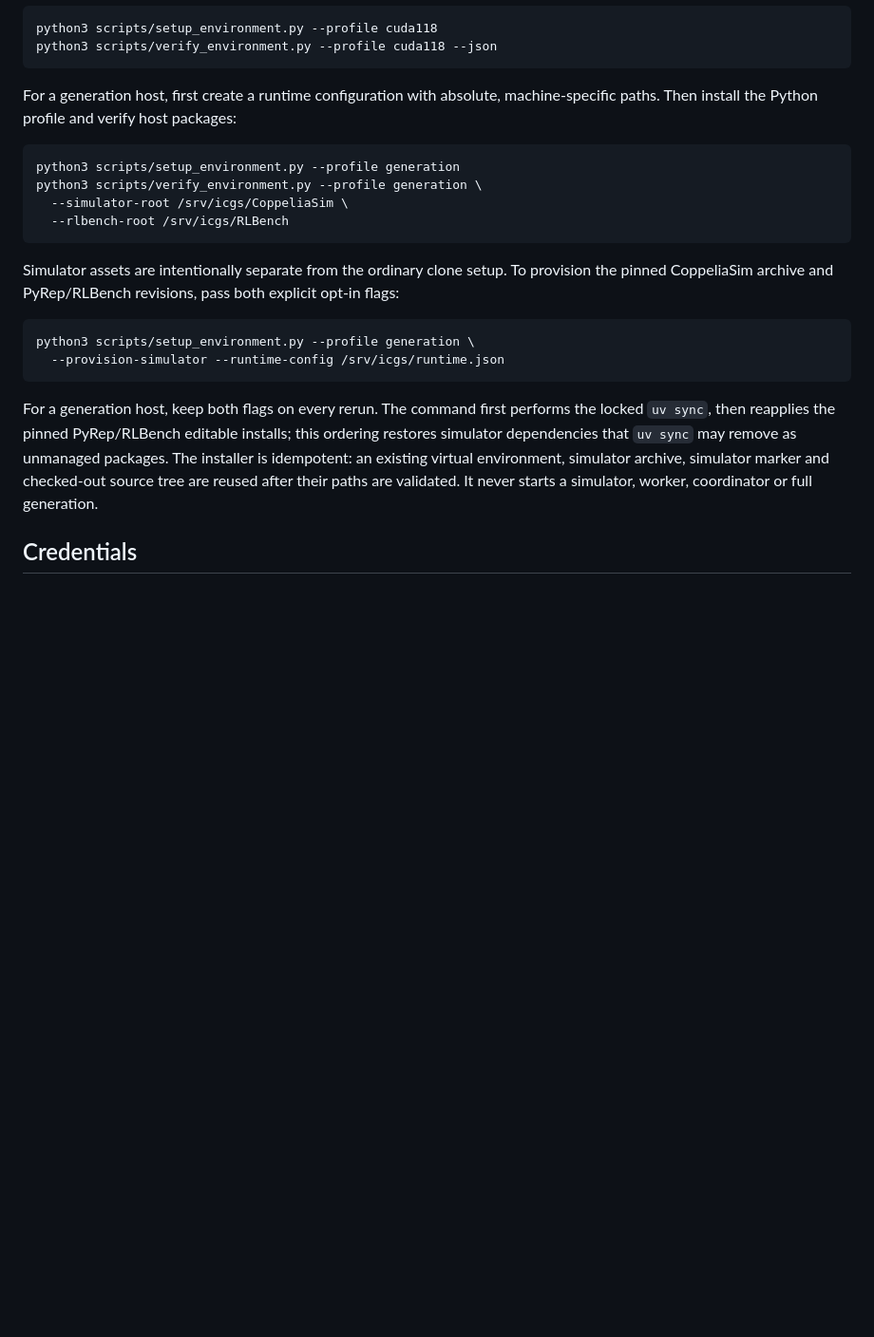
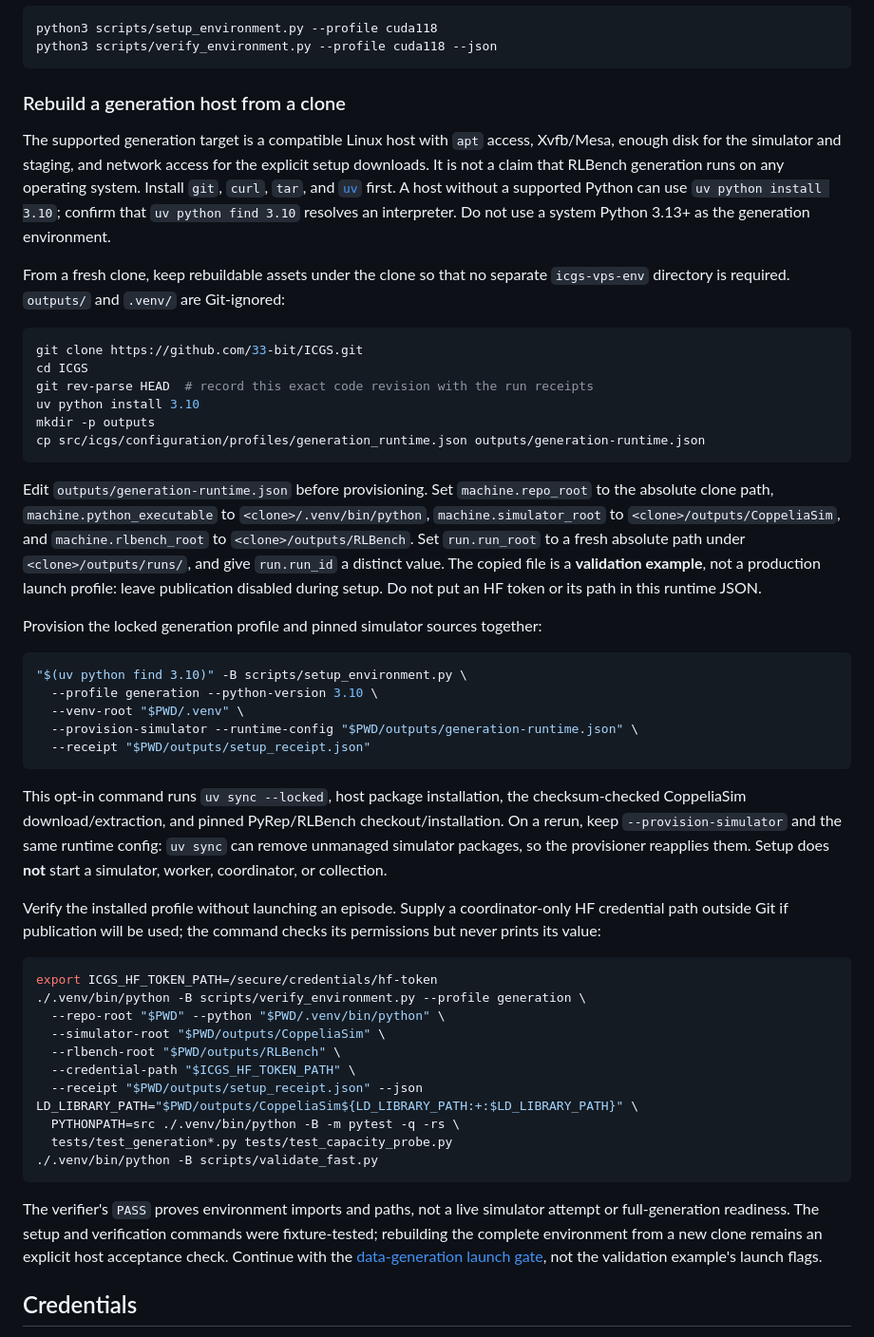
Before and after one commit to 33-bit/ICGS, a Markdown page: docs/components/environment.md, the part around the change. Shown at 95% size. Rendered like a GitHub page; blank space fills up the shorter version.

````diff
--- a/docs/components/environment.md
+++ b/docs/components/environment.md
@@ -26,32 +26,79 @@ python3 scripts/setup_environment.py --profile cuda118
 python3 scripts/verify_environment.py --profile cuda118 --json
 ```
 
-For a generation host, first create a runtime configuration with absolute,
-machine-specific paths. Then install the Python profile and verify host packages:
+### Rebuild a generation host from a clone
+
+The supported generation target is a compatible Linux host with `apt` access,
+Xvfb/Mesa, enough disk for the simulator and staging, and network access for the
+explicit setup downloads. It is not a claim that RLBench generation runs on any
+operating system. Install `git`, `curl`, `tar`, and
+[`uv`](https://docs.astral.sh/uv/getting-started/installation/) first. A host
+without a supported Python can use `uv python install 3.10`; confirm that
+`uv python find 3.10` resolves an interpreter. Do not use a system Python 3.13+
+as the generation environment.
+
+From a fresh clone, keep rebuildable assets under the clone so that no separate
+`icgs-vps-env` directory is required. `outputs/` and `.venv/` are Git-ignored:
 
 ```bash
-python3 scripts/setup_environment.py --profile generation
-python3 scripts/verify_environment.py --profile generation \
-  --simulator-root /srv/icgs/CoppeliaSim \
-  --rlbench-root /srv/icgs/RLBench
+git clone https://github.com/33-bit/ICGS.git
+cd ICGS
+git rev-parse HEAD  # record this exact code revision with the run receipts
+uv python install 3.10
+mkdir -p outputs
+cp src/icgs/configuration/profiles/generation_runtime.json outputs/generation-runtime.json
 ```
 
-Simulator assets are intentionally separate from the ordinary clone setup. To
-provision the pinned CoppeliaSim archive and PyRep/RLBench revisions, pass both
-explicit opt-in flags:
+Edit `outputs/generation-runtime.json` before provisioning. Set
+`machine.repo_root` to the absolute clone path, `machine.python_executable` to
+`<clone>/.venv/bin/python`, `machine.simulator_root` to
+`<clone>/outputs/CoppeliaSim`, and `machine.rlbench_root` to
+`<clone>/outputs/RLBench`. Set `run.run_root` to a fresh absolute path under
+`<clone>/outputs/runs/`, and give `run.run_id` a distinct value. The copied file
+is a **validation example**, not a production launch profile: leave publication
+disabled during setup. Do not put an HF token or its path in this runtime JSON.
+
+Provision the locked generation profile and pinned simulator sources together:
 
 ```bash
-python3 scripts/setup_environment.py --profile generation \
-  --provision-simulator --runtime-config /srv/icgs/runtime.json
+"$(uv python find 3.10)" -B scripts/setup_environment.py \
+  --profile generation --python-version 3.10 \
+  --venv-root "$PWD/.venv" \
+  --provision-simulator --runtime-config "$PWD/outputs/generation-runtime.json" \
+  --receipt "$PWD/outputs/setup_receipt.json"
 ```
 
-For a generation host, keep both flags on every rerun. The command first performs
-the locked `uv sync`, then reapplies the pinned PyRep/RLBench editable installs;
-this ordering restores simulator dependencies that `uv sync` may remove as
-unmanaged packages. The installer is idempotent: an existing virtual environment,
-simulator archive, simulator marker and checked-out source tree are reused after
-their paths are validated. It never starts a simulator, worker, coordinator or
-full generation.
+This opt-in command runs `uv sync --locked`, host package installation, the
+checksum-checked CoppeliaSim download/extraction, and pinned PyRep/RLBench
+checkout/installation. On a rerun, keep `--provision-simulator` and the same
+runtime config: `uv sync` can remove unmanaged simulator packages, so the
+provisioner reapplies them. Setup does **not** start a simulator, worker,
+coordinator, or collection.
+
+Verify the installed profile without launching an episode. Supply a
+coordinator-only HF credential path outside Git if publication will be used;
+the command checks its permissions but never prints its value:
+
+```bash
+export ICGS_HF_TOKEN_PATH=/secure/credentials/hf-token
+./.venv/bin/python -B scripts/verify_environment.py --profile generation \
+  --repo-root "$PWD" --python "$PWD/.venv/bin/python" \
+  --simulator-root "$PWD/outputs/CoppeliaSim" \
+  --rlbench-root "$PWD/outputs/RLBench" \
+  --credential-path "$ICGS_HF_TOKEN_PATH" \
+  --receipt "$PWD/outputs/setup_receipt.json" --json
+LD_LIBRARY_PATH="$PWD/outputs/CoppeliaSim${LD_LIBRARY_PATH:+:$LD_LIBRARY_PATH}" \
+  PYTHONPATH=src ./.venv/bin/python -B -m pytest -q -rs \
+  tests/test_generation*.py tests/test_capacity_probe.py
+./.venv/bin/python -B scripts/validate_fast.py
+```
+
+The verifier's `PASS` proves environment imports and paths, not a live
+simulator attempt or full-generation readiness. The setup and verification
+commands were fixture-tested; rebuilding the complete environment from a
+new clone remains an explicit host acceptance check. Continue with the
+[data-generation launch gate](generation.md#full-generation-readiness), not
+the validation example's launch flags.
 
 ## Credentials
 
````
Also changed, not shown: docs/components/generation.md (+46 -0 lines).
